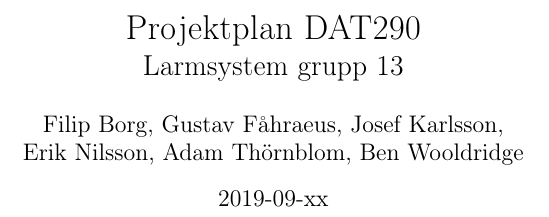
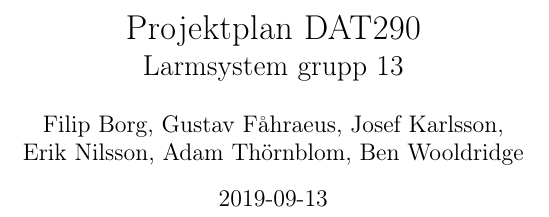
Before and after one commit to athornblom/DAT290-Larmsystem, a LaTeX document (dokumentation/projektplan/projektplan.tex): part of page 1 of 9, cut so that both start at the same text. Compiled offline with pdfLaTeX.

Commit message:
Skriver datum i projektplanen
13e, dvs på fredagen innan inlämningen. Så vi inte råkar skicka in utan datumstämpel.

```diff
--- a/dokumentation/projektplan/projektplan.tex
+++ b/dokumentation/projektplan/projektplan.tex
@@ -9,7 +9,7 @@
 \title{Projektplan DAT290 \\ \Large Larmsystem grupp 13}
 \author{Filip Borg, Gustav Fåhraeus, Josef Karlsson,\\
             Erik Nilsson, Adam Thörnblom, Ben Wooldridge}
-\date{2019-09-xx}
+\date{2019-09-13}
 
 \begin{document}
 \maketitle
```
